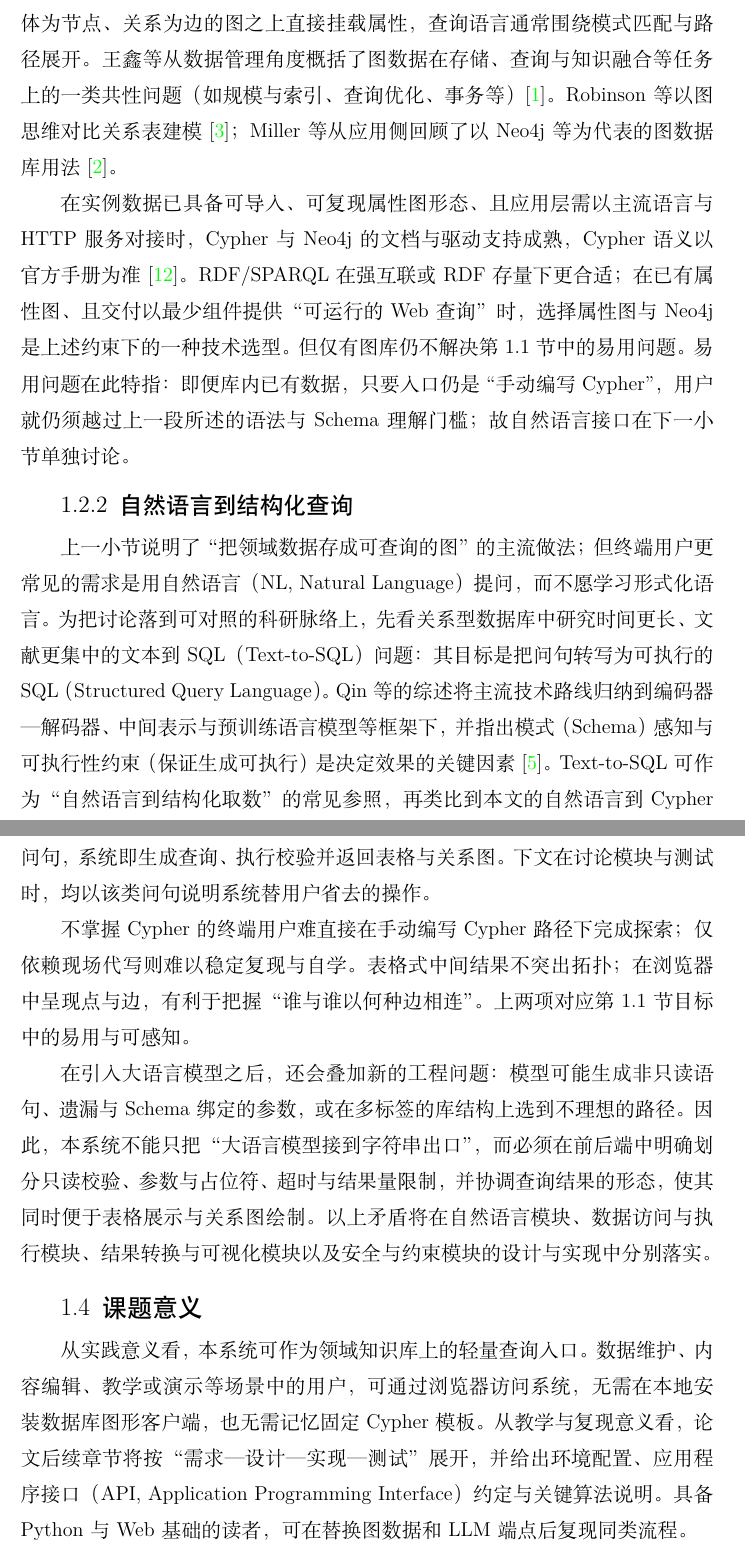
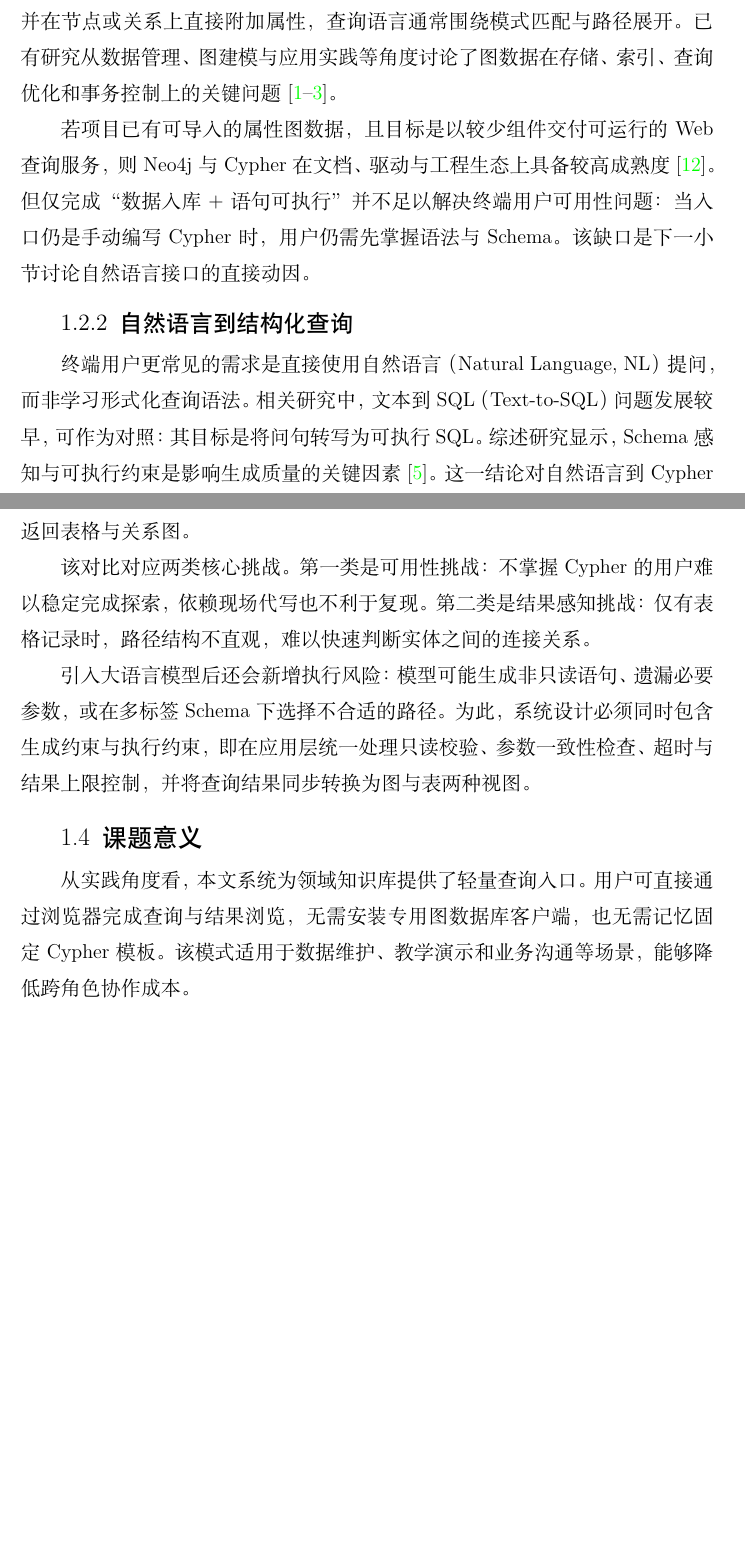
Before and after one commit to OWALabuy/neo4jSlave, a LaTeX paper (doc/paper/main.tex): two parts of pages 8 and 10 of 52 before the commit and two parts of pages 8 and 9 of 51 after it, joined at a grey line, cut so that both start at the same text, the shorter picture padded with empty space. Compiled offline with XeLaTeX; a missing font is replaced by an installed copy or a similar font.

Commit message:
doc(paper): 重构第一章叙述链并提升学术表达
按语言规范重写第一章的背景、相关工作、挑战、意义与主要工作段落，统一为“问题—方法—证据—边界”叙述链，减少长句堆叠并提升可读性。

Made-with: Cursor

```diff
--- a/doc/paper/main.tex
+++ b/doc/paper/main.tex
@@ -70,11 +68,11 @@ Neo4j 是常用的开源属性图数据库之一，其官方查询语言为 Cyph
 
 \subsubsection{知识图谱的数据模型、存储与查询基础}
 
-从数据如何被写成“图”看，研究界与产业界已形成了若干可对照的范式。一类是以 RDF 与 SPARQL 为代表的三元组建模：把事实拆成大量三元组，便于在开放万维网上发布、链接和复用，并与本体、推理规则等机制配合；其代价往往是查询与维护需要熟悉较完整的语义网技术栈\cite{ref17}。另一类是属性图：在实体为节点、关系为边的图之上直接挂载属性，查询语言通常围绕模式匹配与路径展开。王鑫等从数据管理角度概括了图数据在存储、查询与知识融合等任务上的一类共性问题（如规模与索引、查询优化、事务等）\cite{ref1}。Robinson 等以图思维对比关系表建模\cite{ref3}；Miller 等从应用侧回顾了以 Neo4j 等为代表的图数据库用法\cite{ref2}。
+知识图谱的数据组织与查询主要有两类代表性路线。第一类是 RDF 与 SPARQL：该路线将事实表示为三元组，便于开放发布、互联和复用，并可结合本体与推理机制\cite{ref17}。第二类是属性图：该路线以节点和关系表示实体结构，并在节点或关系上直接附加属性，查询语言通常围绕模式匹配与路径展开。已有研究从数据管理、图建模与应用实践等角度讨论了图数据在存储、索引、查询优化和事务控制上的关键问题\cite{ref1,ref2,ref3}。
 
-在实例数据已具备可导入、可复现属性图形态、且应用层需以主流语言与 HTTP 服务对接时，Cypher 与 Neo4j 的文档与驱动支持成熟，Cypher 语义以官方手册为准\cite{ref12}。RDF/SPARQL 在强互联或 RDF 存量下更合适；在已有属性图、且交付以最少组件提供“可运行的 Web 查询”时，选择属性图与 Neo4j 是上述约束下的一种技术选型。但仅有图库仍不解决第1.1 节中的易用问题。易用问题在此特指：即便库内已有数据，只要入口仍是``手动编写 Cypher''，用户就仍须越过上一段所述的语法与 Schema 理解门槛；故自然语言接口在下一小节单独讨论。
+若项目已有可导入的属性图数据，且目标是以较少组件交付可运行的 Web 查询服务，则 Neo4j 与 Cypher 在文档、驱动与工程生态上具备较高成熟度\cite{ref12}。但仅完成“数据入库 + 语句可执行”并不足以解决终端用户可用性问题：当入口仍是手动编写 Cypher 时，用户仍需先掌握语法与 Schema。该缺口是下一小节讨论自然语言接口的直接动因。
 
 \subsubsection{自然语言到结构化查询}
 
-上一小节说明了“把领域数据存成可查询的图”的主流做法；但终端用户更常见的需求是用自然语言（NL, Natural Language）提问，而不愿学习形式化语言。为把讨论落到可对照的科研脉络上，先看关系型数据库中研究时间更长、文献更集中的文本到 SQL（Text-to-SQL）问题：其目标是把问句转写为可执行的 SQL（Structured Query Language）。Qin 等的综述将主流技术路线归纳到编码器—解码器、中间表示与预训练语言模型等框架下，并指出模式（Schema）感知与可执行性约束（保证生成可执行）是决定效果的关键因素\cite{ref5}。Text-to-SQL 可作为“自然语言到结构化取数”的常见参照，再类比到本文的自然语言到 Cypher 任务。
+终端用户更常见的需求是直接使用自然语言（Natural Language, NL）提问，而非学习形式化查询语法。相关研究中，文本到 SQL（Text-to-SQL）问题发展较早，可作为对照：其目标是将问句转写为可执行 SQL。综述研究显示，Schema 感知与可执行约束是影响生成质量的关键因素\cite{ref5}。这一结论对自然语言到 Cypher 任务同样具有参考价值。
 
@@ -90,13 +88,13 @@ Neo4j 是常用的开源属性图数据库之一，其官方查询语言为 Cyph
 
 \subsection{问题描述与挑战}
 
-贯穿全文的简例是``查找石剑''。不借助本系统时，用户需要打开 Cypher 客户端，参照 Schema 判断道具类标签，手动编写含 \texttt{Name} 条件的查询语句，再从表格式结果中辨认节点。借助本系统时，用户只需在浏览器中提交同一句中文问句，系统即生成查询、执行校验并返回表格与关系图。下文在讨论模块与测试时，均以该类问句说明系统替用户省去的操作。
+贯穿全文的示例问句为``查找石剑''。在传统路径下，用户需打开 Cypher 客户端、依据 Schema 判断标签与关系、手动写出查询条件，再从表格结果中辨认目标节点；在本文路径下，用户仅需在浏览器提交中文问句，由系统生成查询并返回表格与关系图。
 
-不掌握 Cypher 的终端用户难直接在手动编写 Cypher 路径下完成探索；仅依赖现场代写则难以稳定复现与自学。表格式中间结果不突出拓扑；在浏览器中呈现点与边，有利于把握“谁与谁以何种边相连”。上两项对应第1.1 节目标中的易用与可感知。
+该对比对应两类核心挑战。第一类是可用性挑战：不掌握 Cypher 的用户难以稳定完成探索，依赖现场代写也不利于复现。第二类是结果感知挑战：仅有表格记录时，路径结构不直观，难以快速判断实体之间的连接关系。
 
-在引入大语言模型之后，还会叠加新的工程问题：模型可能生成非只读语句、遗漏与 Schema 绑定的参数，或在多标签的库结构上选到不理想的路径。因此，本系统不能只把“大语言模型接到字符串出口”，而必须在前后端中明确划分只读校验、参数与占位符、超时与结果量限制，并协调查询结果的形态，使其同时便于表格展示与关系图绘制。以上矛盾将在自然语言模块、数据访问与执行模块、结果转换与可视化模块以及安全与约束模块的设计与实现中分别落实。
+引入大语言模型后还会新增执行风险：模型可能生成非只读语句、遗漏必要参数，或在多标签 Schema 下选择不合适的路径。为此，系统设计必须同时包含生成约束与执行约束，即在应用层统一处理只读校验、参数一致性检查、超时与结果上限控制，并将查询结果同步转换为图与表两种视图。
 
 \subsection{课题意义}
 
-从实践意义看，本系统可作为领域知识库上的轻量查询入口。数据维护、内容编辑、教学或演示等场景中的用户，可通过浏览器访问系统，无需在本地安装数据库图形客户端，也无需记忆固定 Cypher 模板。从教学与复现意义看，论文后续章节将按“需求—设计—实现—测试”展开，并给出环境配置、应用程序接口（API, Application Programming Interface）约定与关键算法说明。具备 Python 与 Web 基础的读者，可在替换图数据和 LLM 端点后复现同类流程。
+从实践角度看，本文系统为领域知识库提供了轻量查询入口。用户可直接通过浏览器完成查询与结果浏览，无需安装专用图数据库客户端，也无需记忆固定 Cypher 模板。该模式适用于数据维护、教学演示和业务沟通等场景，能够降低跨角色协作成本。
 
```
Also changed, not shown: doc/paper/main.tex (26 more changed lines).
